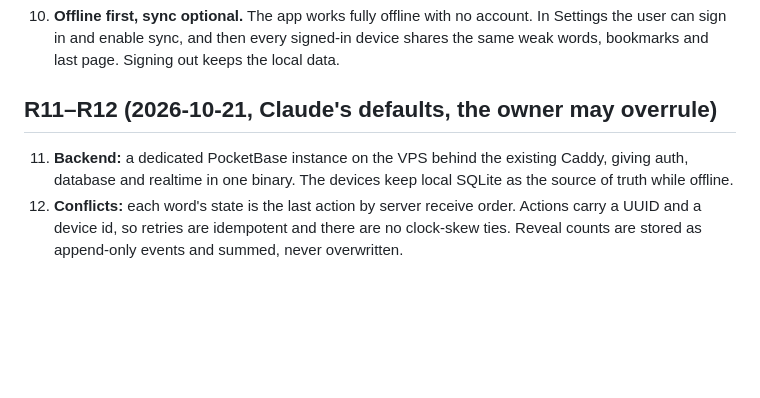
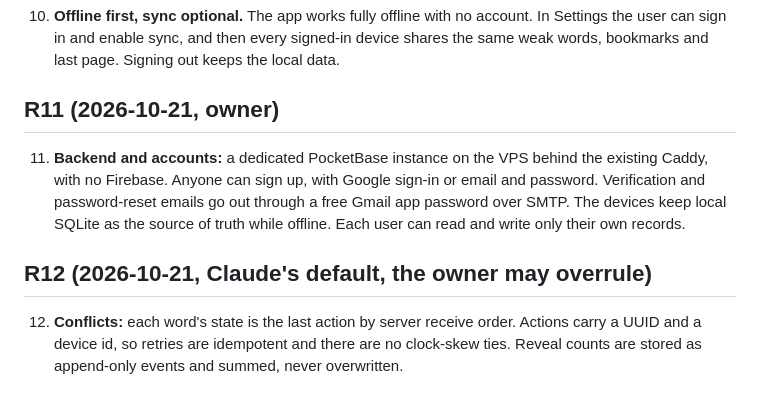
Before and after one commit to ahmadjz/grey-mushaf, a Markdown page: docs/rulings.md, the part around the change. Drawn GitHub-style; blank space fills up the shorter version.

Commit message:
Record backend and account rulings

```diff
--- a/docs/rulings.md
+++ b/docs/rulings.md
@@ -39,11 +39,16 @@ Revealed words are weak spots and stay black, so over time the owner remembers w
     user can sign in and enable sync, and then every signed-in device shares the same weak words,
     bookmarks and last page. Signing out keeps the local data.
 
-## R11–R12 (2026-10-21, Claude's defaults, the owner may overrule)
+## R11 (2026-10-21, owner)
 
-11. **Backend:** a dedicated PocketBase instance on the VPS behind the existing Caddy, giving auth,
-    database and realtime in one binary. The devices keep local SQLite as the source of truth while
-    offline.
+11. **Backend and accounts:** a dedicated PocketBase instance on the VPS behind the existing Caddy,
+    with no Firebase. Anyone can sign up, with Google sign-in or email and password. Verification
+    and password-reset emails go out through a free Gmail app password over SMTP. The devices keep
+    local SQLite as the source of truth while offline. Each user can read and write only their own
+    records.
+
+## R12 (2026-10-21, Claude's default, the owner may overrule)
+
 12. **Conflicts:** each word's state is the last action by server receive order. Actions carry a UUID
     and a device id, so retries are idempotent and there are no clock-skew ties. Reveal counts are
     stored as append-only events and summed, never overwritten.
```
Also changed, not shown: 1 other file.
